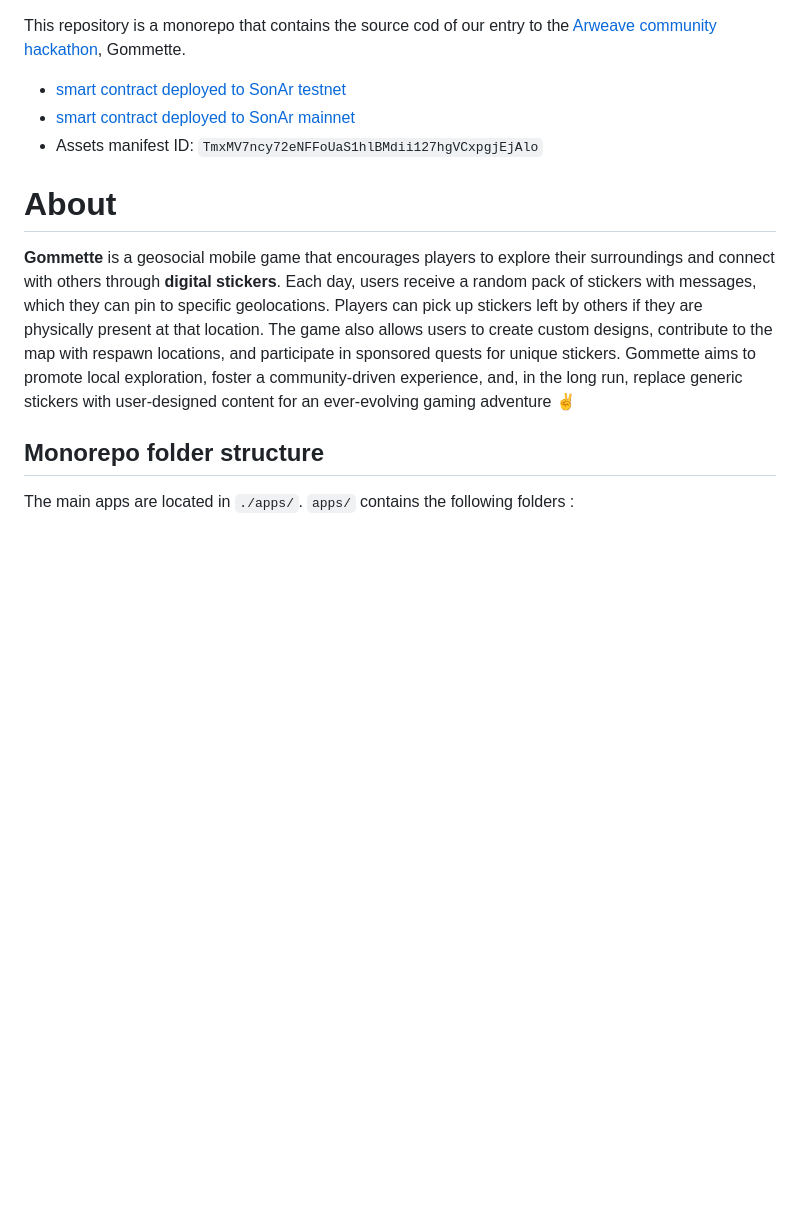
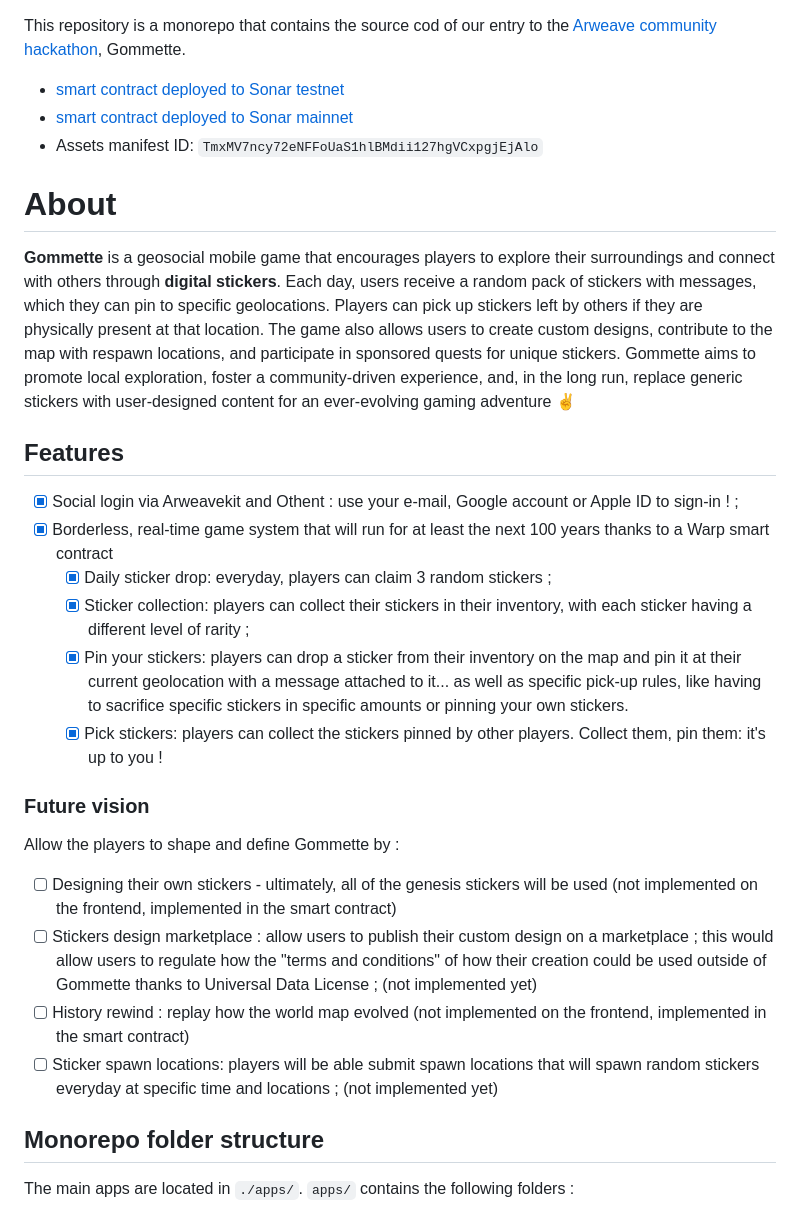
Before and after one commit to gommette/monorepo, a Markdown page: README.md, the part around the change. Rendered like a GitHub page; blank space fills up the shorter version.

Commit message:
docs: update readme with detailed feature list and future

```diff
--- a/README.md
+++ b/README.md
@@ -1,12 +1,29 @@
 This repository is a monorepo that contains the source cod of our entry to the [Arweave community hackathon](https://arweavehub.com/#/hackathon), Gommette.
 
-- [smart contract deployed to SonAr testnet](https://sonar.warp.cc/#/app/contract/d1f97pYsNhsnVyIDWaQ0LpI7c7nZdaL4w1Doa0VKUiE?network=testnet)
-- [smart contract deployed to SonAr mainnet](https://sonar.warp.cc/#/app/contract/AktpLi9jA4-CC1elBEXefqHVDzi3LZxYArs6PB6qTPs)
+- [smart contract deployed to Sonar testnet](https://sonar.warp.cc/#/app/contract/d1f97pYsNhsnVyIDWaQ0LpI7c7nZdaL4w1Doa0VKUiE?network=testnet)
+- [smart contract deployed to Sonar mainnet](https://sonar.warp.cc/#/app/contract/AktpLi9jA4-CC1elBEXefqHVDzi3LZxYArs6PB6qTPs)
 - Assets manifest ID: `TmxMV7ncy72eNFFoUaS1hlBMdii127hgVCxpgjEjAlo`
 
 # About
 
 **Gommette** is a geosocial mobile game that encourages players to explore their surroundings and connect with others through **digital stickers**. Each day, users receive a random pack of stickers with messages, which they can pin to specific geolocations. Players can pick up stickers left by others if they are physically present at that location. The game also allows users to create custom designs, contribute to the map with respawn locations, and participate in sponsored quests for unique stickers. Gommette aims to promote local exploration, foster a community-driven experience, and, in the long run, replace generic stickers with user-designed content for an ever-evolving gaming adventure :v:
+
+## Features
+
+- [x] Social login via Arweavekit and Othent : use your e-mail, Google account or Apple ID to sign-in ! ;
+- [x] Borderless, real-time game system that will run for at least the next 100 years thanks to a Warp smart contract
+  - [x] Daily sticker drop: everyday, players can claim 3 random stickers ;
+  - [x] Sticker collection: players can collect their stickers in their inventory, with each sticker having a different level of rarity ;
+  - [x] Pin your stickers: players can drop a sticker from their inventory on the map and pin it at their current geolocation with a message attached to it... as well as specific pick-up rules, like having to sacrifice specific stickers in specific amounts or pinning your own stickers.
+  - [x] Pick stickers: players can collect the stickers pinned by other players. Collect them, pin them: it's up to you !
+
+### Future vision
+Allow the players to shape and define Gommette by :
+
+- [ ] Designing their own stickers - ultimately, all of the genesis stickers will be used (not implemented on the frontend, implemented in the smart contract)
+- [ ] Stickers design marketplace : allow users to publish their custom design on a marketplace ; this would allow users to regulate how the "terms and conditions" of how their creation could be used outside of Gommette thanks to Universal Data License ; (not implemented yet)
+- [ ] History rewind : replay how the world map evolved (not implemented on the frontend, implemented in the smart contract)
+- [ ] Sticker spawn locations: players will be able submit spawn locations that will spawn random stickers everyday at specific time and locations ; (not implemented yet)
 
 ## Monorepo folder structure
 
```
